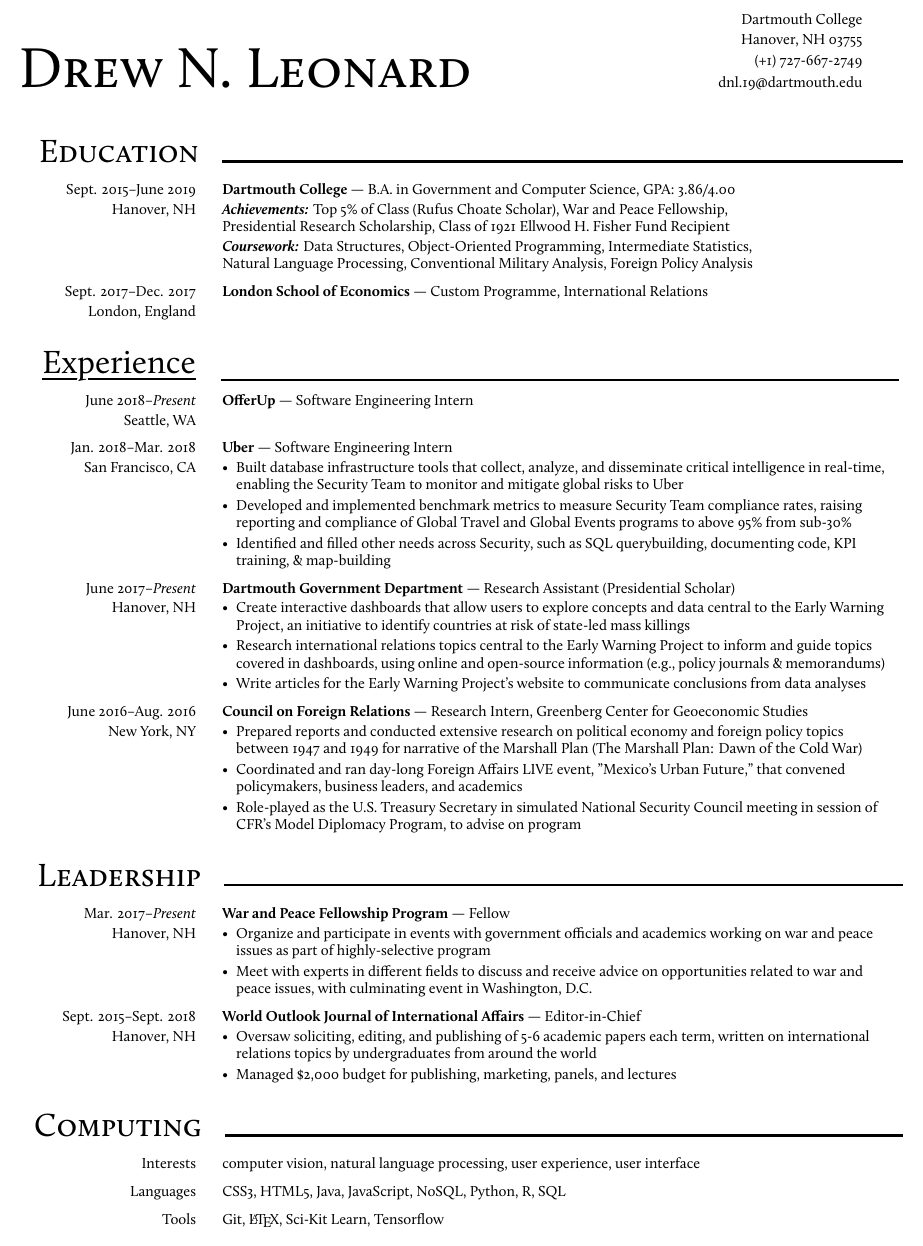
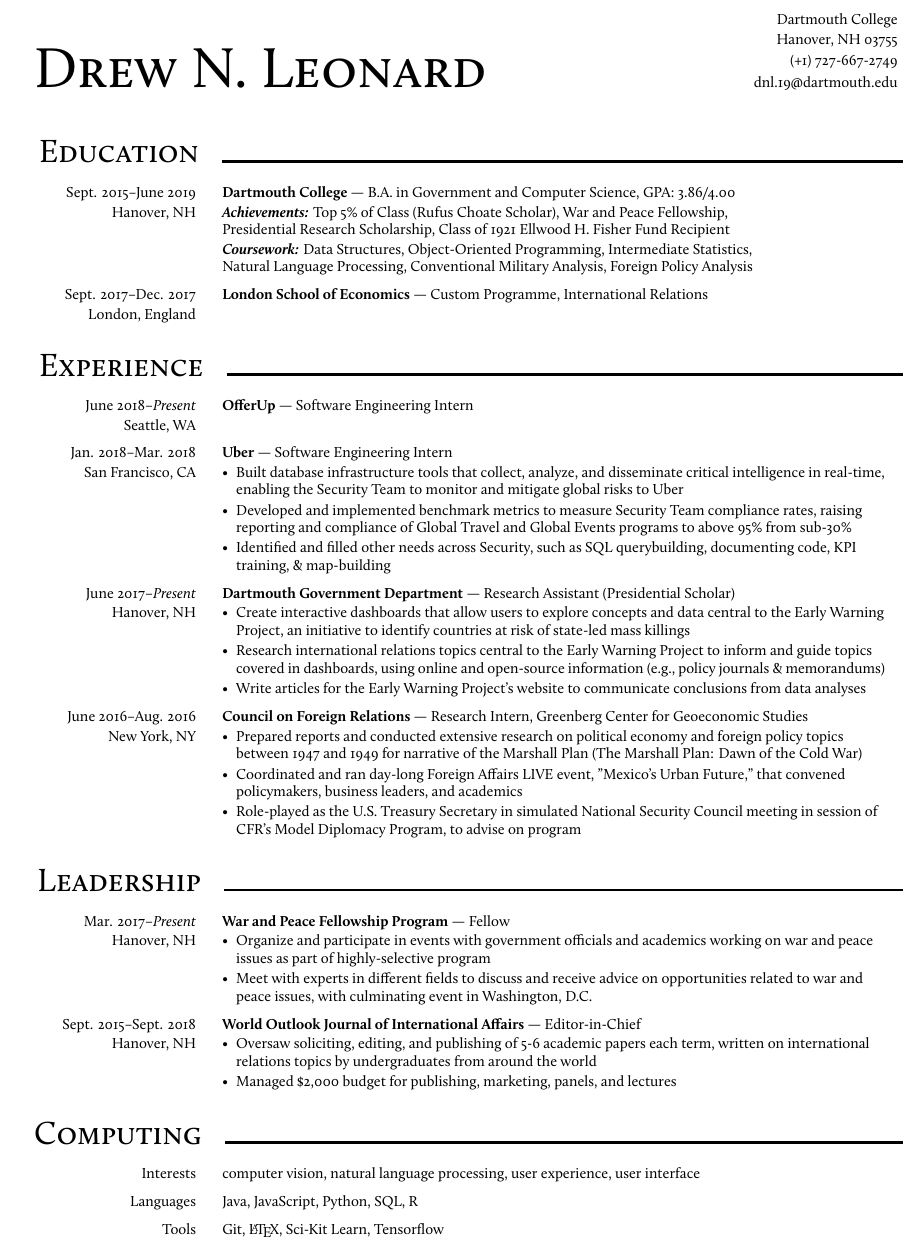
Before and after one commit to drewleonard/resume, a LaTeX CV (resume.tex): part of the page, cut so that both start at the same text. Compiled offline with XeLaTeX.

Commit message:
stopping point

```diff
--- a/resume.tex
+++ b/resume.tex
@@ -5,7 +5,7 @@
 \newcommand{\mainMarginBottom}{\vspace*{1.5pt}}
 \newcommand{\newLine}{\\}
 \newcommand{\doubleColumnGap}{\hspace{4mm}}
-\newcommand{\sectionMarginTopBottom}{\vspace*{7.5pt}}
+\newcommand{\sectionMarginTopBottom}{\vspace*{9pt}}
 \newcommand{\sectionMarginBetweenRemove}{\vspace{-5ex}}
 \newcommand{\sectionMarginBetweenAdd}{\vspace{20pt}}
 \newcommand{\withinSectionMarginBetween}{\vspace{-3ex}}
@@ -89,9 +89,9 @@
 \begin{document}
 
 \begin{minipage}[b]{0.70\linewidth}
-  {\fontsize{35}{42}\selectfont \textsc{Drew N. Leonard}}
+  \hspace*{9pt}{\fontsize{35}{42}\selectfont \textsc{Drew N. Leonard}}
 \end{minipage}
-\begin{minipage}[b]{0.25\linewidth}
+\begin{minipage}[b]{0.29\linewidth}
   \begin{flushright}
     \begin{small}
       Dartmouth College
@@ -171,8 +171,9 @@
 
 \sectionMarginBetweenRemove{}
 \sectionMarginBetweenAdd{}
-% \vspace*{25pt}
-\hspace*{14pt}\myul{4pt}{1.25pt}{0.85}{\fontsize{20}{24}\selectfont Experience}\hspace*{15pt}\xhrulefill[height=-4.5pt,thickness=1.25pt]
+
+\hspace*{12pt}\textsc{\fontsize{20}{24}\selectfont Experience}\hspace*{14pt}\hrulefill
+% \hspace*{14pt}\myul{4pt}{1.25pt}{0.85}{\fontsize{20}{24}\selectfont Experience}\hspace*{15pt}\xhrulefill[height=-4.5pt,thickness=1.25pt]
 \sectionMarginTopBottom{}
 
 % Experience item: OfferUp
@@ -412,7 +413,7 @@
   \begin{small}
     \begin{spacing}\mainLineSpacing{}
       \begin{flushleft}
-        CSS3, HTML5, Java, JavaScript, NoSQL, Python, R, SQL
+        Java, JavaScript, Python, SQL, R
       \end{flushleft}
     \end{spacing}
   \end{small}
```
Also changed, not shown: resume.pdf, 2 other files.
